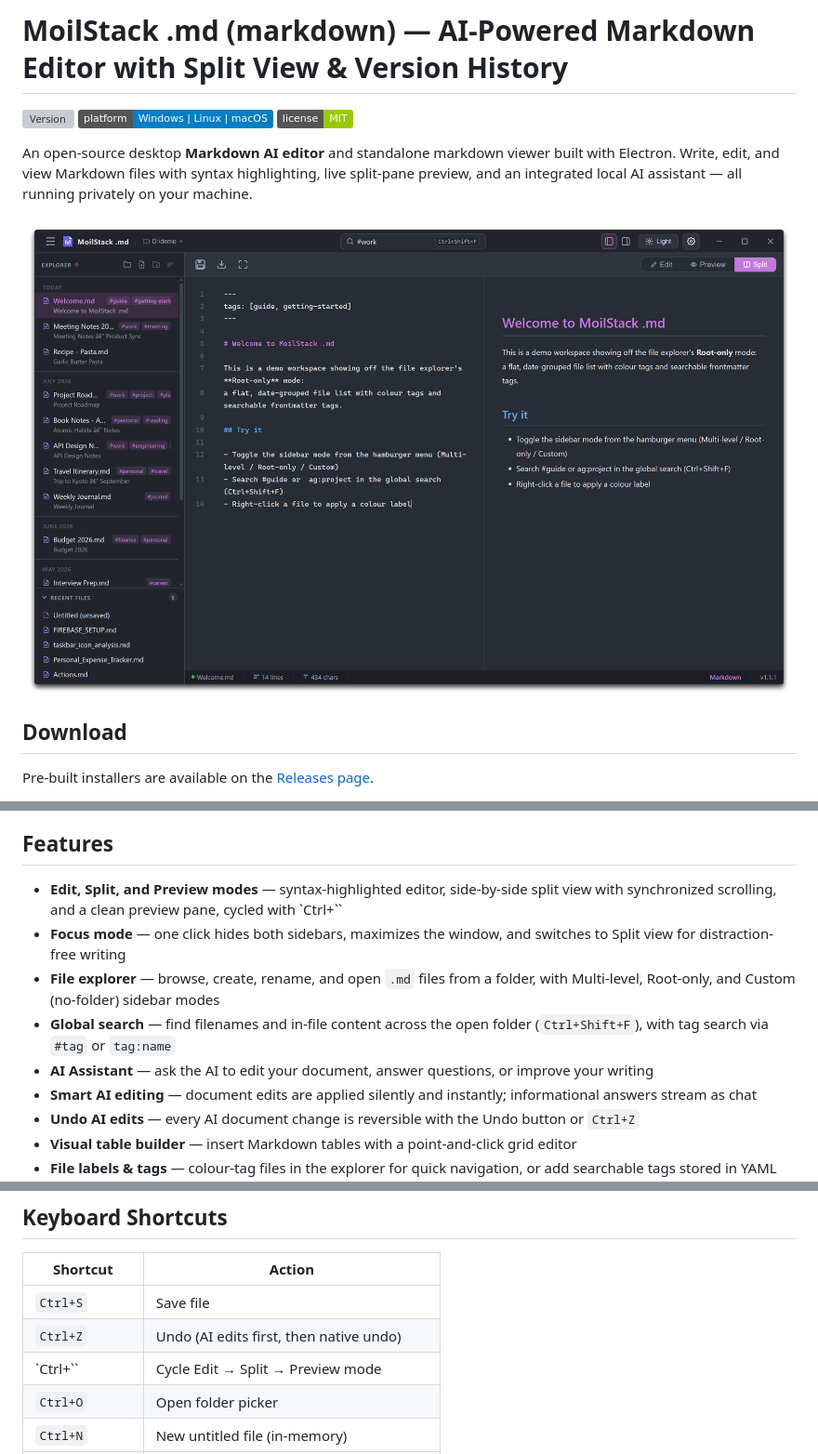
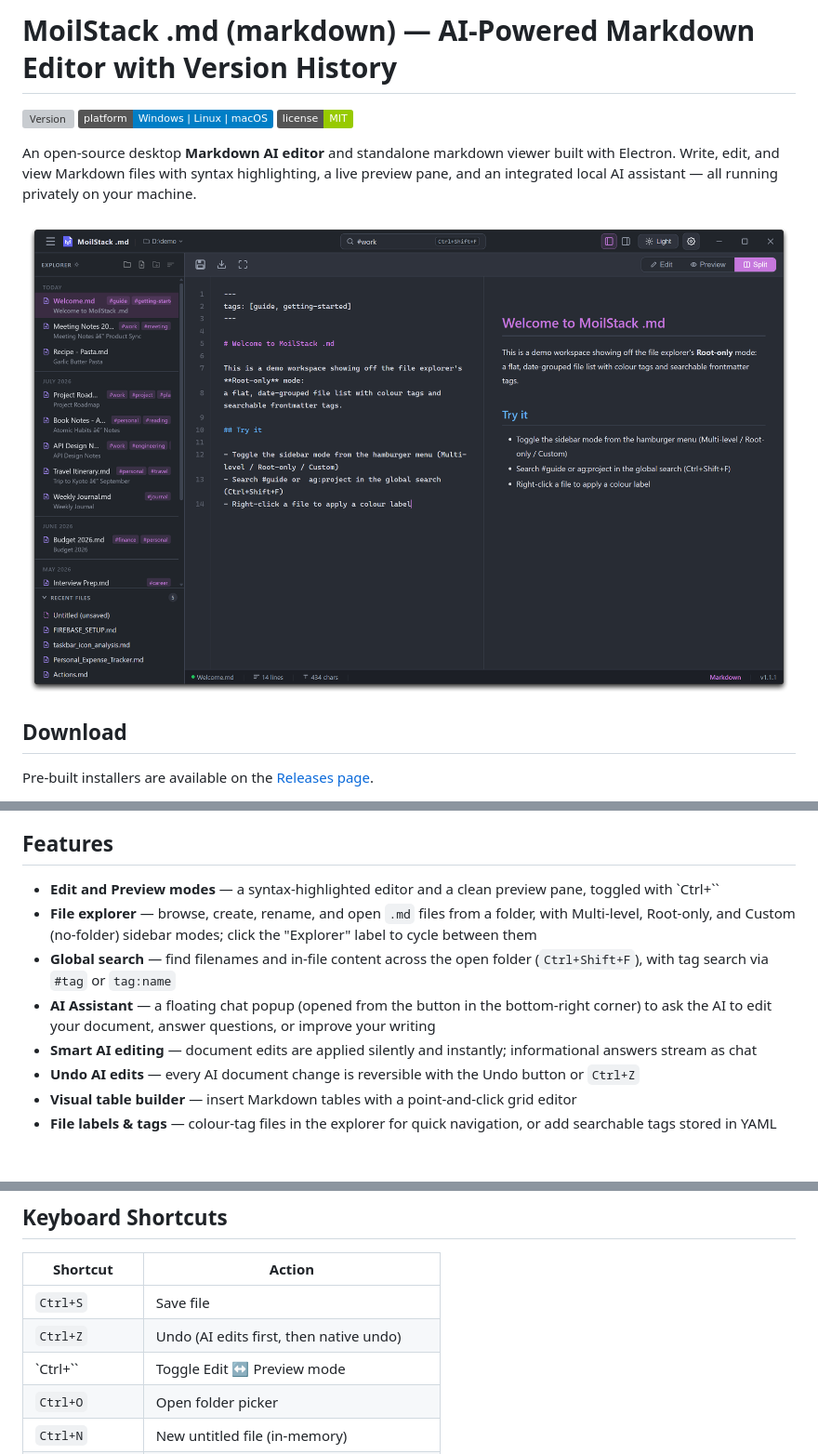
Before and after one commit to moilstack/moilstack-md, a Markdown page: README.md, 3 parts joined by grey strips. Shown at 93% size. Drawn GitHub-style; badges without logos; blank space fills up the shorter version; grey boxes are pictures that could not be loaded.

Commit message:
Documentation changes

```diff
--- a/README.md
+++ b/README.md
@@ -1,10 +1,10 @@
-# MoilStack .md (markdown) — AI-Powered Markdown Editor with Split View & Version History
+# MoilStack .md (markdown) — AI-Powered Markdown Editor with Version History
 
 [![Version](https://img.shields.io/github/v/release/moilstack/moilstack-md?label=version&include_prereleases)](https://github.com/moilstack/moilstack-md/releases)
 ![Platform](https://img.shields.io/badge/platform-Windows%20%7C%20Linux%20%7C%20macOS-blue)
 ![License](https://img.shields.io/badge/license-MIT-green)
 
-An open-source desktop **Markdown AI editor** and standalone markdown viewer built with Electron. Write, edit, and view Markdown files with syntax highlighting, live split-pane preview, and an integrated local AI assistant — all running privately on your machine.
+An open-source desktop **Markdown AI editor** and standalone markdown viewer built with Electron. Write, edit, and view Markdown files with syntax highlighting, a live preview pane, and an integrated local AI assistant — all running privately on your machine.
 
 
 
@@ -24,11 +24,10 @@ Pre-built installers are available on the [Releases page](https://github.com/moi
 
 ## Features
 
-- **Edit, Split, and Preview modes** — syntax-highlighted editor, side-by-side split view with synchronized scrolling, and a clean preview pane, cycled with `Ctrl+\``
-- **Focus mode** — one click hides both sidebars, maximizes the window, and switches to Split view for distraction-free writing
-- **File explorer** — browse, create, rename, and open `.md` files from a folder, with Multi-level, Root-only, and Custom (no-folder) sidebar modes
+- **Edit and Preview modes** — a syntax-highlighted editor and a clean preview pane, toggled with `Ctrl+\``
+- **File explorer** — browse, create, rename, and open `.md` files from a folder, with Multi-level, Root-only, and Custom (no-folder) sidebar modes; click the "Explorer" label to cycle between them
 - **Global search** — find filenames and in-file content across the open folder (`Ctrl+Shift+F`), with tag search via `#tag` or `tag:name`
-- **AI Assistant** — ask the AI to edit your document, answer questions, or improve your writing
+- **AI Assistant** — a floating chat popup (opened from the button in the bottom-right corner) to ask the AI to edit your document, answer questions, or improve your writing
 - **Smart AI editing** — document edits are applied silently and instantly; informational answers stream as chat
 - **Undo AI edits** — every AI document change is reversible with the Undo button or `Ctrl+Z`
 - **Visual table builder** — insert Markdown tables with a point-and-click grid editor
@@ -149,7 +148,7 @@ When the AI assistant processes an edit, changes are applied silently and instan
 |---|---|
 | `Ctrl+S` | Save file |
 | `Ctrl+Z` | Undo (AI edits first, then native undo) |
-| `Ctrl+\`` | Cycle Edit → Split → Preview mode |
+| `Ctrl+\`` | Toggle Edit ↔ Preview mode |
 | `Ctrl+O` | Open folder picker |
 | `Ctrl+N` | New untitled file (in-memory) |
 | `Ctrl+Shift+N` | New file on disk in Explorer's active folder |
```
Also changed, not shown: other parts of README.md (+1 -1 lines), CHANGELOG.md (+16 -0 lines).
